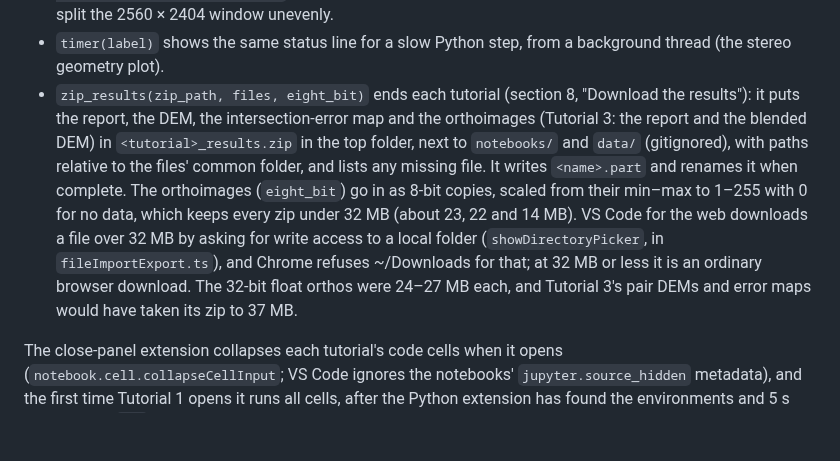
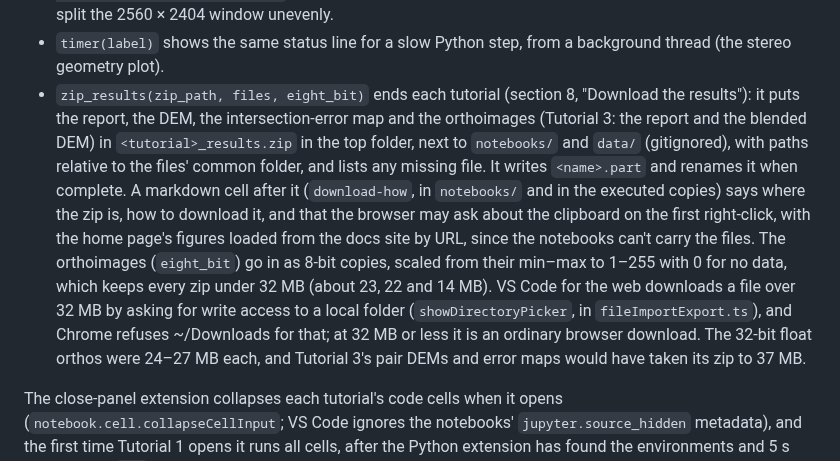
Before and after one commit to uw-cryo/stereopipeline-quickstart, a Markdown page: ARCHITECTURE.md, the part around the change. GitHub-like rendering; blank space fills up the shorter version.

```diff
--- a/ARCHITECTURE.md
+++ b/ARCHITECTURE.md
@@ -251,7 +251,7 @@ It also holds the run helpers, which keep ASP's verbose output out of the notebo
 - `run(cmd, log, label)` prints the command, sends all output to `log` (under `data/<tutorial>/logs/`), and shows the last 5 lines of the log (small grey text, lines starting with "Warning:" left out) and a status line with the time so far, both updated every second. When the command ends, the tail is cleared and the status line says ✅ with the time, or ❌ with the last 30 log lines, and the cell stops. Commands run with `PYTHONUNBUFFERED=1`, or ASP's Python wrappers hold their output back while it goes to a file. `parallel_stereo` and `mapproject` still collect each tile's output and print it when the tile ends, so within a tile the tail doesn't move.
 - `run_stereo(cmd, prefix, log)` does the same for `parallel_stereo`, with the stage and tile from `<prefix>-stereo-status.txt` and a time-left estimate. The estimate starts after the first stage: it scales the later stages' laptop times (`STEREO_STAGES`) by how much slower the finished stages ran, and within a stage uses the time per tile so far. The status file says `stereo_pprc` while the low-resolution matching runs, and goes through `stereo_corr`, `stereo_blend` and `stereo_tri` again with 0 tiles done while the tiles are joined at the end; the status line says "Writing the full-size outputs" then. Once `<prefix>-L__R.match` exists, it shows `asp-plot`'s match-point figure (`StereoPlotter` won't start without a DEM in the stereo directory, though the match plot doesn't read it, so the left image is passed as `dem_fn`). Then a two-panel map fills in as tiles finish: each tile's `-D.tif` shift (its collar cut off) and `-PC.tif` heights (ECEF to ellipsoid height with pyproj), drawn every 4 pixels and placed by pixel position in the orthorectified left image. Tile folders are deleted when `parallel_stereo` ends, so the map is drawn while it runs. Tutorial 1 uses `--job-size-w 1280 --job-size-h 1202`: four equal tiles at the same run time as the default 2048 px tiles, which split the 2560 × 2404 window unevenly.
 - `timer(label)` shows the same status line for a slow Python step, from a background thread (the stereo geometry plot).
-- `zip_results(zip_path, files, eight_bit)` ends each tutorial (section 8, "Download the results"): it puts the report, the DEM, the intersection-error map and the orthoimages (Tutorial 3: the report and the blended DEM) in `<tutorial>_results.zip` in the top folder, next to `notebooks/` and `data/` (gitignored), with paths relative to the files' common folder, and lists any missing file. It writes `<name>.part` and renames it when complete. The orthoimages (`eight_bit`) go in as 8-bit copies, scaled from their min–max to 1–255 with 0 for no data, which keeps every zip under 32 MB (about 23, 22 and 14 MB). VS Code for the web downloads a file over 32 MB by asking for write access to a local folder (`showDirectoryPicker`, in `fileImportExport.ts`), and Chrome refuses ~/Downloads for that; at 32 MB or less it is an ordinary browser download. The 32-bit float orthos were 24–27 MB each, and Tutorial 3's pair DEMs and error maps would have taken its zip to 37 MB.
+- `zip_results(zip_path, files, eight_bit)` ends each tutorial (section 8, "Download the results"): it puts the report, the DEM, the intersection-error map and the orthoimages (Tutorial 3: the report and the blended DEM) in `<tutorial>_results.zip` in the top folder, next to `notebooks/` and `data/` (gitignored), with paths relative to the files' common folder, and lists any missing file. It writes `<name>.part` and renames it when complete. A markdown cell after it (`download-how`, in `notebooks/` and in the executed copies) says where the zip is, how to download it, and that the browser may ask about the clipboard on the first right-click, with the home page's figures loaded from the docs site by URL, since the notebooks can't carry the files. The orthoimages (`eight_bit`) go in as 8-bit copies, scaled from their min–max to 1–255 with 0 for no data, which keeps every zip under 32 MB (about 23, 22 and 14 MB). VS Code for the web downloads a file over 32 MB by asking for write access to a local folder (`showDirectoryPicker`, in `fileImportExport.ts`), and Chrome refuses ~/Downloads for that; at 32 MB or less it is an ordinary browser download. The 32-bit float orthos were 24–27 MB each, and Tutorial 3's pair DEMs and error maps would have taken its zip to 37 MB.
 
 The close-panel extension collapses each tutorial's code cells when it opens (`notebook.cell.collapseCellInput`; VS Code ignores the notebooks' `jupyter.source_hidden` metadata), and the first time Tutorial 1 opens it runs all cells, after the Python extension has found the environments and 5 s more, so the `asp` kernel is attached and no kernel picker opens. Scrolling to each cell as it starts was tried and dropped ([ADR-0030](architecture/0030-no-scroll-to-running-cell.md)); the notebook tells the user to scroll.
 
```
Also changed, not shown: docs/index.md (+10 -0 lines), docs/start/codespaces.md (+2 -2 lines), docs/start/figures/clipboard-prompt.png (added), docs/start/figures/launch-options.png (added), docs/start/figures/launch-resume.png (added), 7 other files.
